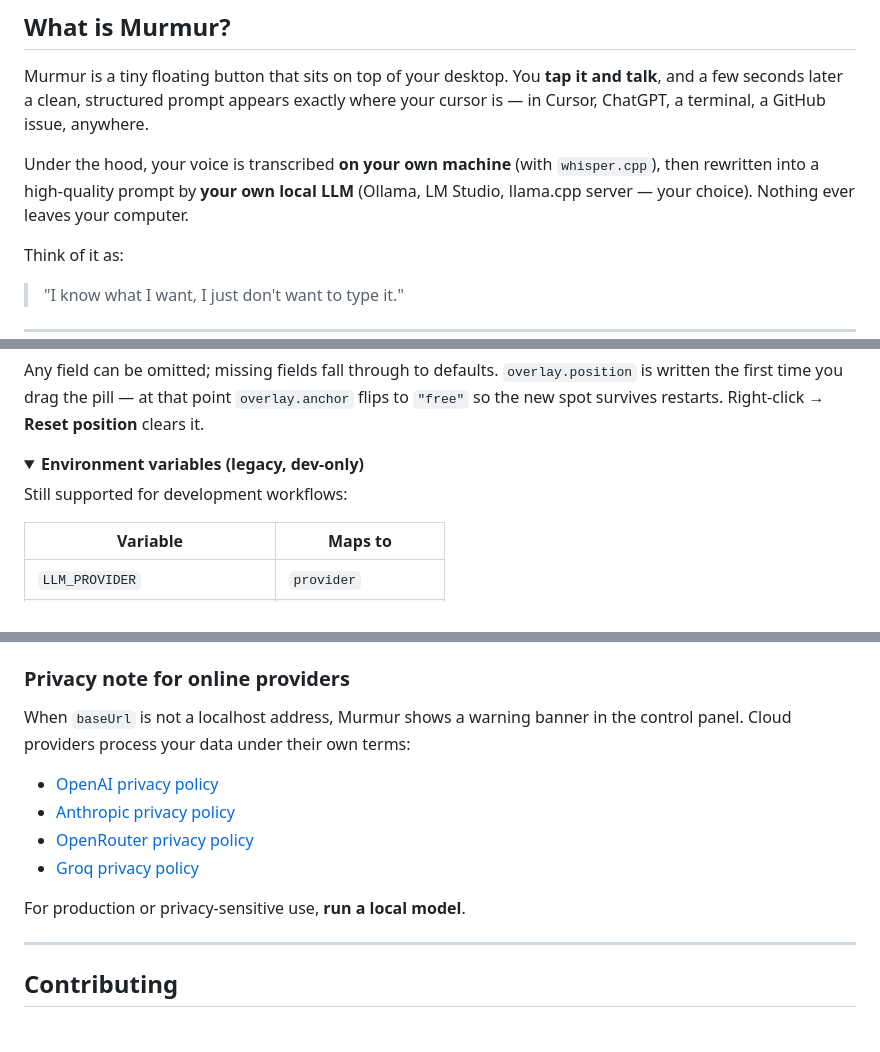
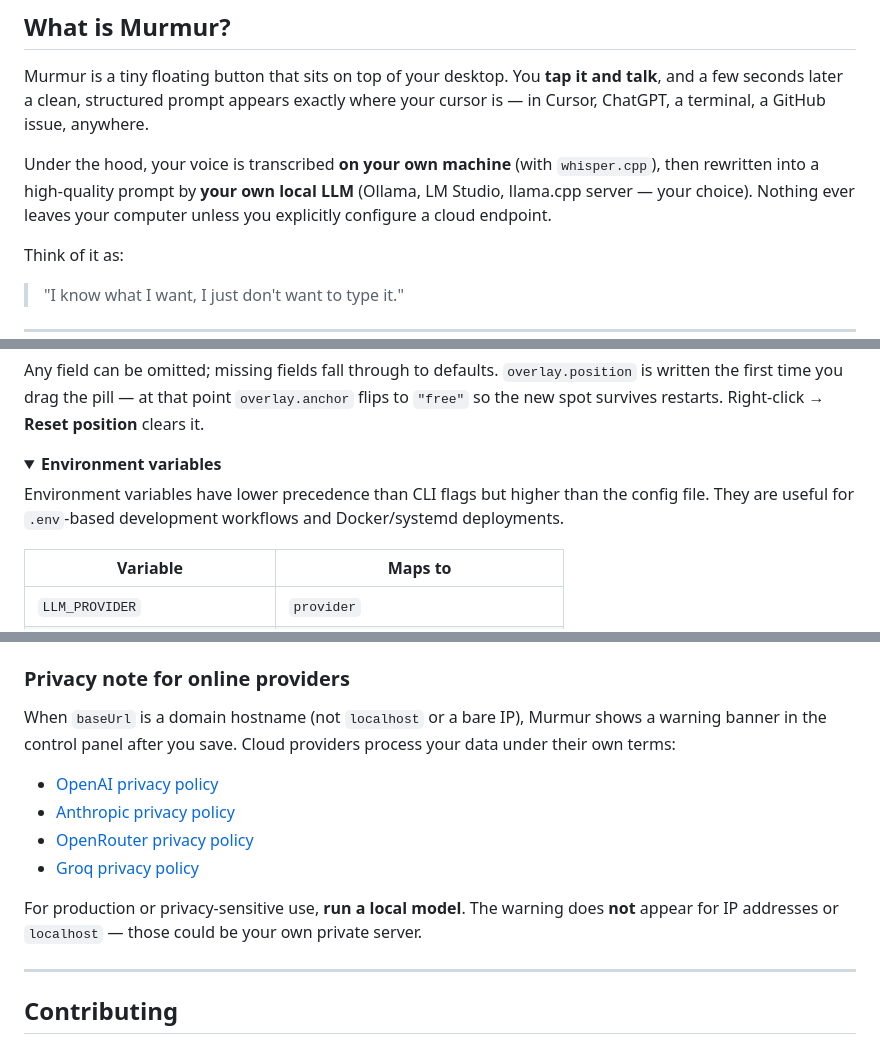
Before and after one commit to mouadja02/murmur, a Markdown page: README.md, 3 parts joined by grey strips. Rendered like a GitHub page; folded sections open.

```diff
--- a/README.md
+++ b/README.md
@@ -18,7 +18,7 @@
 
 Murmur is a tiny floating button that sits on top of your desktop. You **tap it and talk**, and a few seconds later a clean, structured prompt appears exactly where your cursor is — in Cursor, ChatGPT, a terminal, a GitHub issue, anywhere.
 
-Under the hood, your voice is transcribed **on your own machine** (with `whisper.cpp`), then rewritten into a high-quality prompt by **your own local LLM** (Ollama, LM Studio, llama.cpp server — your choice). Nothing ever leaves your computer.
+Under the hood, your voice is transcribed **on your own machine** (with `whisper.cpp`), then rewritten into a high-quality prompt by **your own local LLM** (Ollama, LM Studio, llama.cpp server — your choice). Nothing ever leaves your computer unless you explicitly configure a cloud endpoint.
 
 Think of it as:
 
@@ -360,9 +397,9 @@ Any field can be omitted; missing fields fall through to defaults. `overlay.posi
 </details>
 
 <details>
-<summary><strong>Environment variables (legacy, dev-only)</strong></summary>
+<summary><strong>Environment variables</strong></summary>
 
-Still supported for development workflows:
+Environment variables have lower precedence than CLI flags but higher than the config file. They are useful for `.env`-based development workflows and Docker/systemd deployments.
 
 | Variable | Maps to |
 | --- | --- |
@@ -419,14 +462,14 @@ The interactive **Model guide** tab in the control panel (`http://localhost:7331
 
 ### Privacy note for online providers
 
-When `baseUrl` is not a localhost address, Murmur shows a warning banner in the control panel. Cloud providers process your data under their own terms:
+When `baseUrl` is a domain hostname (not `localhost` or a bare IP), Murmur shows a warning banner in the control panel after you save. Cloud providers process your data under their own terms:
 
 - [OpenAI privacy policy](https://openai.com/policies/privacy-policy)
 - [Anthropic privacy policy](https://www.anthropic.com/privacy)
 - [OpenRouter privacy policy](https://openrouter.ai/privacy)
 - [Groq privacy policy](https://groq.com/privacy-policy/)
 
-For production or privacy-sensitive use, **run a local model**.
+For production or privacy-sensitive use, **run a local model**. The warning does **not** appear for IP addresses or `localhost` — those could be your own private server.
 
 ---
 
```
Also changed, not shown: other parts of README.md (+58 -15 lines).
